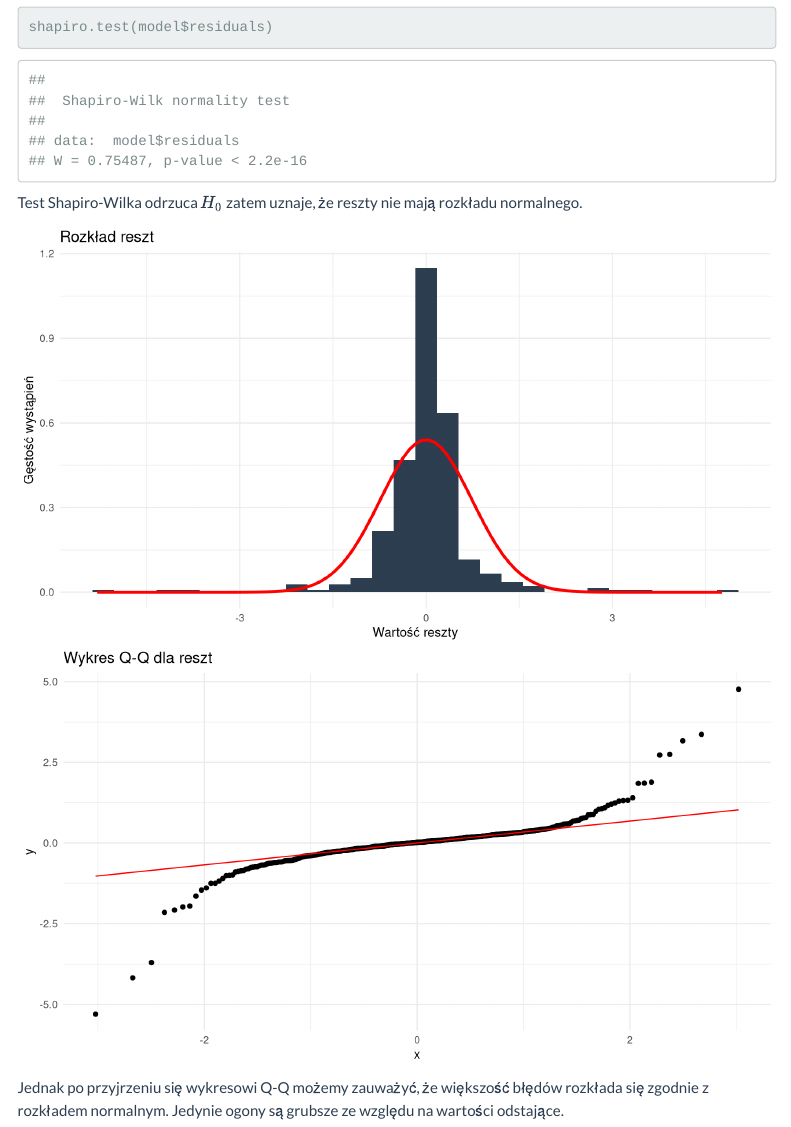
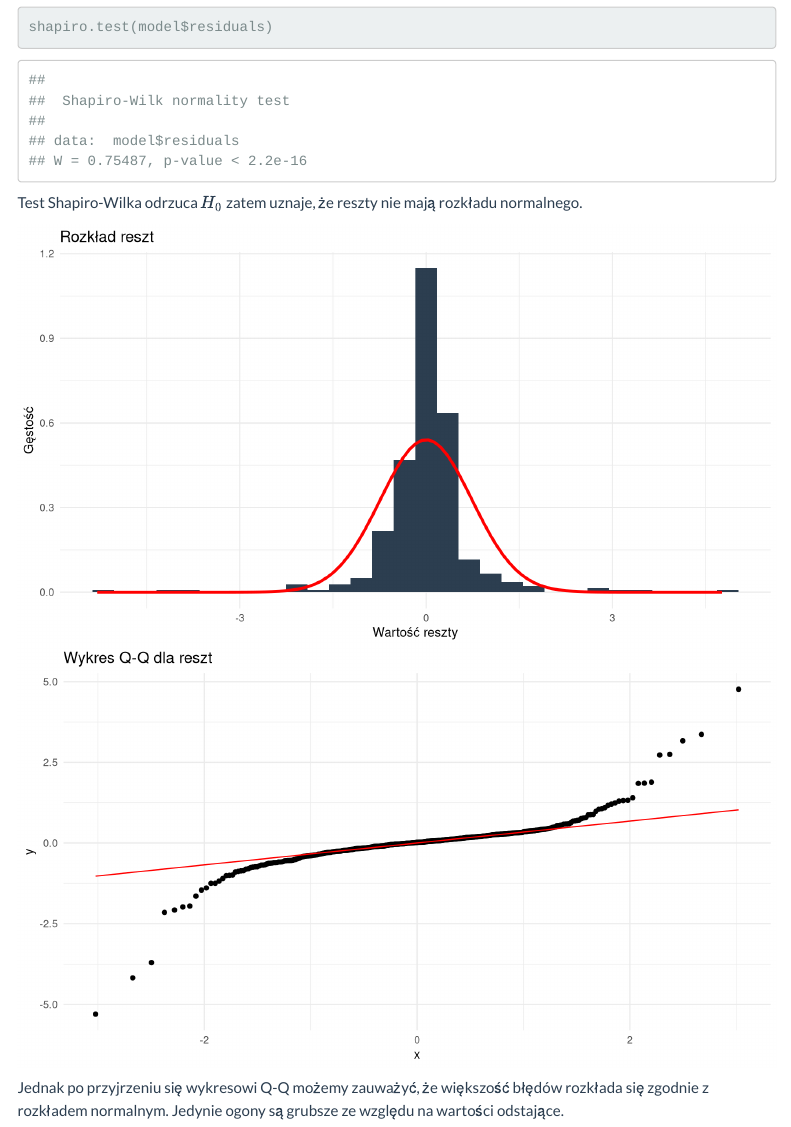
Before and after one commit to JR-agh/Nowak_Rybak_projekt, an R Markdown document (Nowak_Rybak_projekt.Rmd): the page in a window 1100 px wide, from 8110 px down. Rendered offline with R 4.5, knitr and Pandoc, with nearby package versions; menus at the side of the page are left out.

Commit message:
zmiana opisów wykresów reszt

```diff
--- a/Nowak_Rybak_projekt.Rmd
+++ b/Nowak_Rybak_projekt.Rmd
@@ -213,7 +213,7 @@ ggplot(model_data, aes(x = .resid)) +
 	    color = "red",
 	    linewidth = 1.2
 	) +
-	labs(title = "Rozkład reszt", x = "Wartość reszty", y = "Gęstość wystąpień") +
+	labs(title = "Rozkład reszt", x = "Wartość reszty", y = "Gęstość") +
 	theme_minimal()
 
 ggplot(model_data, aes(sample = .resid)) +
```
